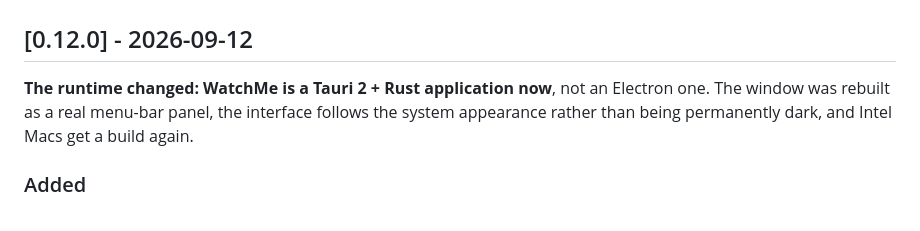
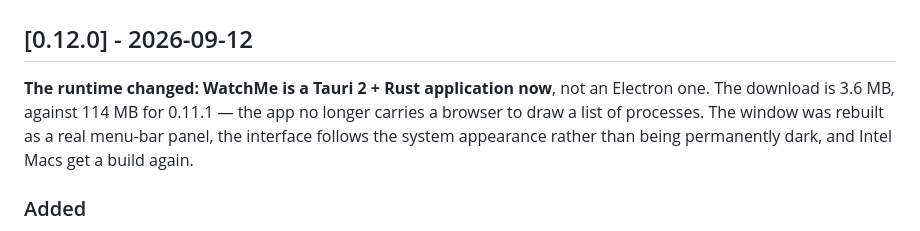
Before and after one commit to killerwolf/watchme, a Markdown page: CHANGELOG.md, the part around the change. GitHub-like rendering.

Commit message:
docs(changelog): give the runtime change its measured size
The headline of 0.12.0 is that the app stopped shipping a browser, and
the release notes never said so in numbers. The rc build settles it:
3.6 MB against 114 MB for the 0.11.1 Electron DMG.

Written only now because the figure had to be measured rather than
guessed -- v0.12.0-rc.1 is the first build of this release to exist.

Co-Authored-By: Claude Opus 5 <noreply@anthropic.com>

```diff
--- a/CHANGELOG.md
+++ b/CHANGELOG.md
@@ -10,9 +10,10 @@ and the project adheres to [semantic versioning](https://semver.org/).
 ## [0.12.0] - 2026-09-12
 
 **The runtime changed: WatchMe is a Tauri 2 + Rust application now**, not an
-Electron one. The window was rebuilt as a real menu-bar panel, the interface
-follows the system appearance rather than being permanently dark, and Intel
-Macs get a build again.
+Electron one. The download is 3.6 MB, against 114 MB for 0.11.1 — the app no
+longer carries a browser to draw a list of processes. The window was rebuilt
+as a real menu-bar panel, the interface follows the system appearance rather
+than being permanently dark, and Intel Macs get a build again.
 
 ### Added
 
```
